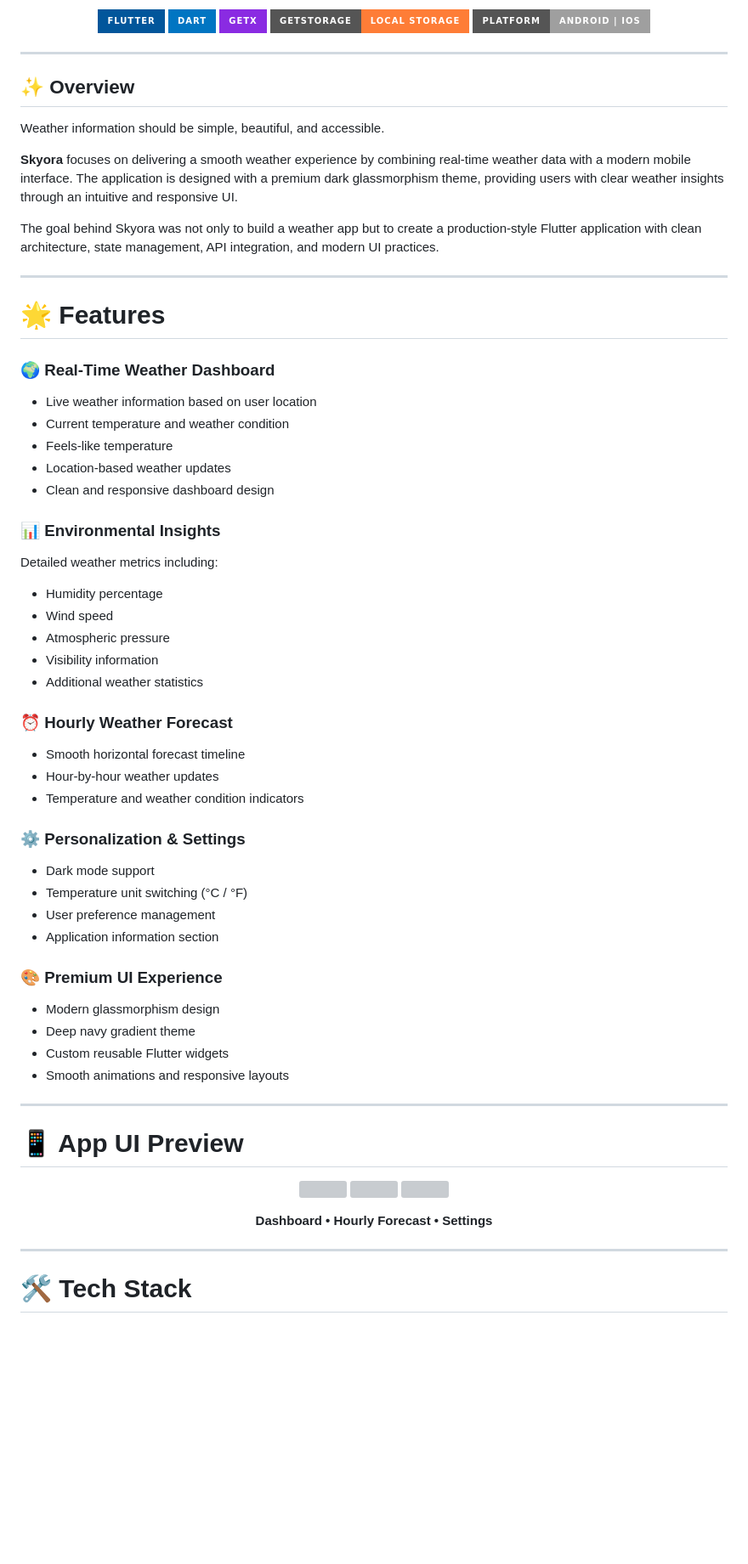
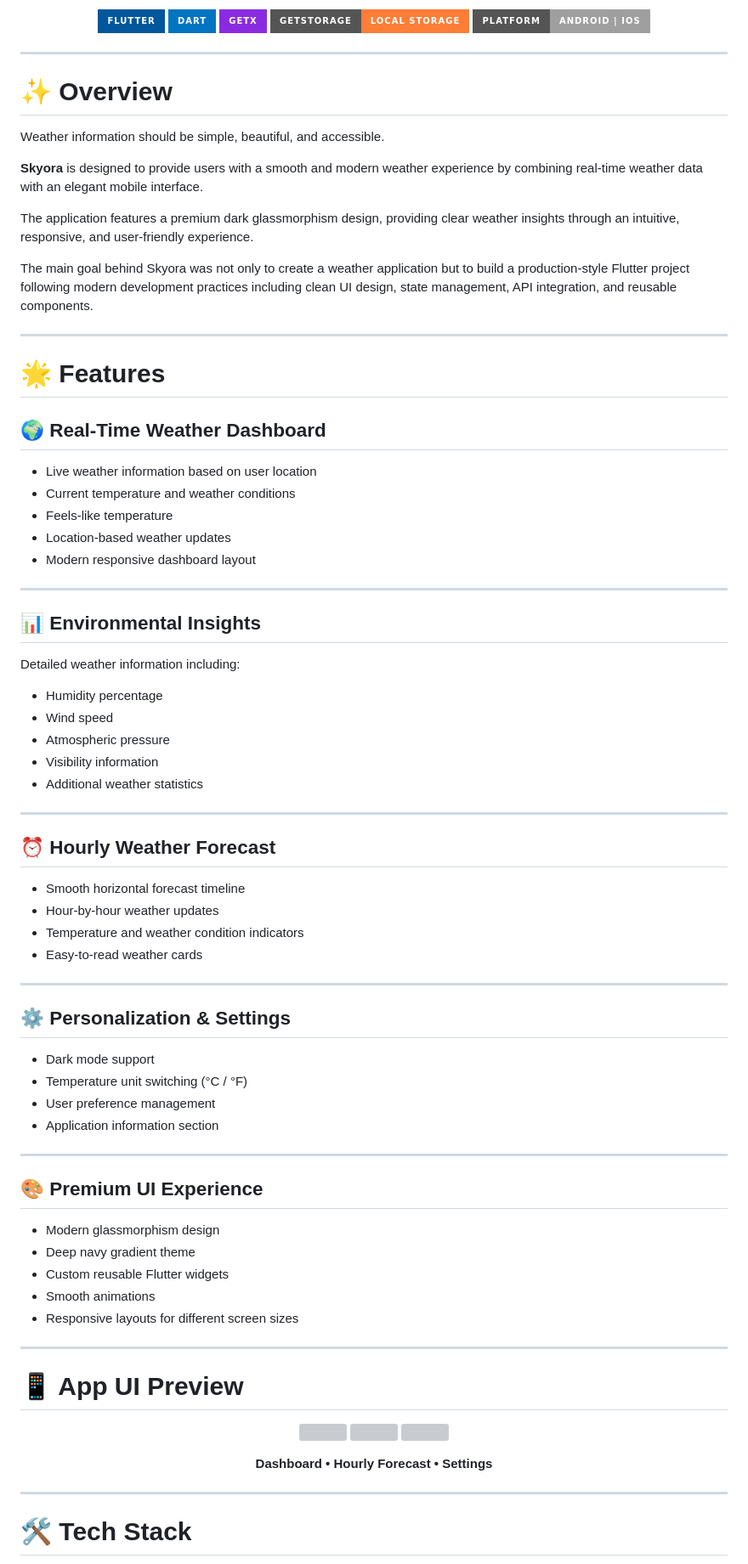
Before and after one commit to HamzaAli689/weather-App, a Markdown page: README.md, the part around one of its changes. Shown at 85% size. GitHub-like rendering; badges without logos; blank space fills up the shorter version; grey boxes are pictures that could not be loaded.

```diff
--- a/README.md
+++ b/README.md
@@ -18,27 +18,33 @@
 
 ---
 
-## ✨ Overview
+# ✨ Overview
 
 Weather information should be simple, beautiful, and accessible.
 
-**Skyora** focuses on delivering a smooth weather experience by combining real-time weather data with a modern mobile interface. The application is designed with a premium dark glassmorphism theme, providing users with clear weather insights through an intuitive and responsive UI.
+**Skyora** is designed to provide users with a smooth and modern weather experience by combining real-time weather data with an elegant mobile interface.
 
-The goal behind Skyora was not only to build a weather app but to create a production-style Flutter application with clean architecture, state management, API integration, and modern UI practices.
+The application features a premium dark glassmorphism design, providing clear weather insights through an intuitive, responsive, and user-friendly experience.
+
+The main goal behind Skyora was not only to create a weather application but to build a production-style Flutter project following modern development practices including clean UI design, state management, API integration, and reusable components.
 
 ---
 
 # 🌟 Features
 
-### 🌍 Real-Time Weather Dashboard
+## 🌍 Real-Time Weather Dashboard
+
 - Live weather information based on user location
-- Current temperature and weather condition
+- Current temperature and weather conditions
 - Feels-like temperature
 - Location-based weather updates
-- Clean and responsive dashboard design
+- Modern responsive dashboard layout
 
-### 📊 Environmental Insights
-Detailed weather metrics including:
+---
+
+## 📊 Environmental Insights
+
+Detailed weather information including:
 
 - Humidity percentage
 - Wind speed
@@ -46,22 +52,33 @@ Detailed weather metrics including:
 - Visibility information
 - Additional weather statistics
 
-### ⏰ Hourly Weather Forecast
+---
+
+## ⏰ Hourly Weather Forecast
+
 - Smooth horizontal forecast timeline
 - Hour-by-hour weather updates
 - Temperature and weather condition indicators
+- Easy-to-read weather cards
 
-### ⚙️ Personalization & Settings
+---
+
+## ⚙️ Personalization & Settings
+
 - Dark mode support
 - Temperature unit switching (°C / °F)
 - User preference management
 - Application information section
 
-### 🎨 Premium UI Experience
+---
+
+## 🎨 Premium UI Experience
+
 - Modern glassmorphism design
 - Deep navy gradient theme
 - Custom reusable Flutter widgets
-- Smooth animations and responsive layouts
+- Smooth animations
+- Responsive layouts for different screen sizes
 
 ---
 
@@ -77,7 +94,6 @@ Detailed weather metrics including:
   <b>Dashboard • Hourly Forecast • Settings</b>
 </p>
 
-
 ---
 
 # 🛠️ Tech Stack
```
Also changed, not shown: other parts of README.md (+72 -2 lines).
